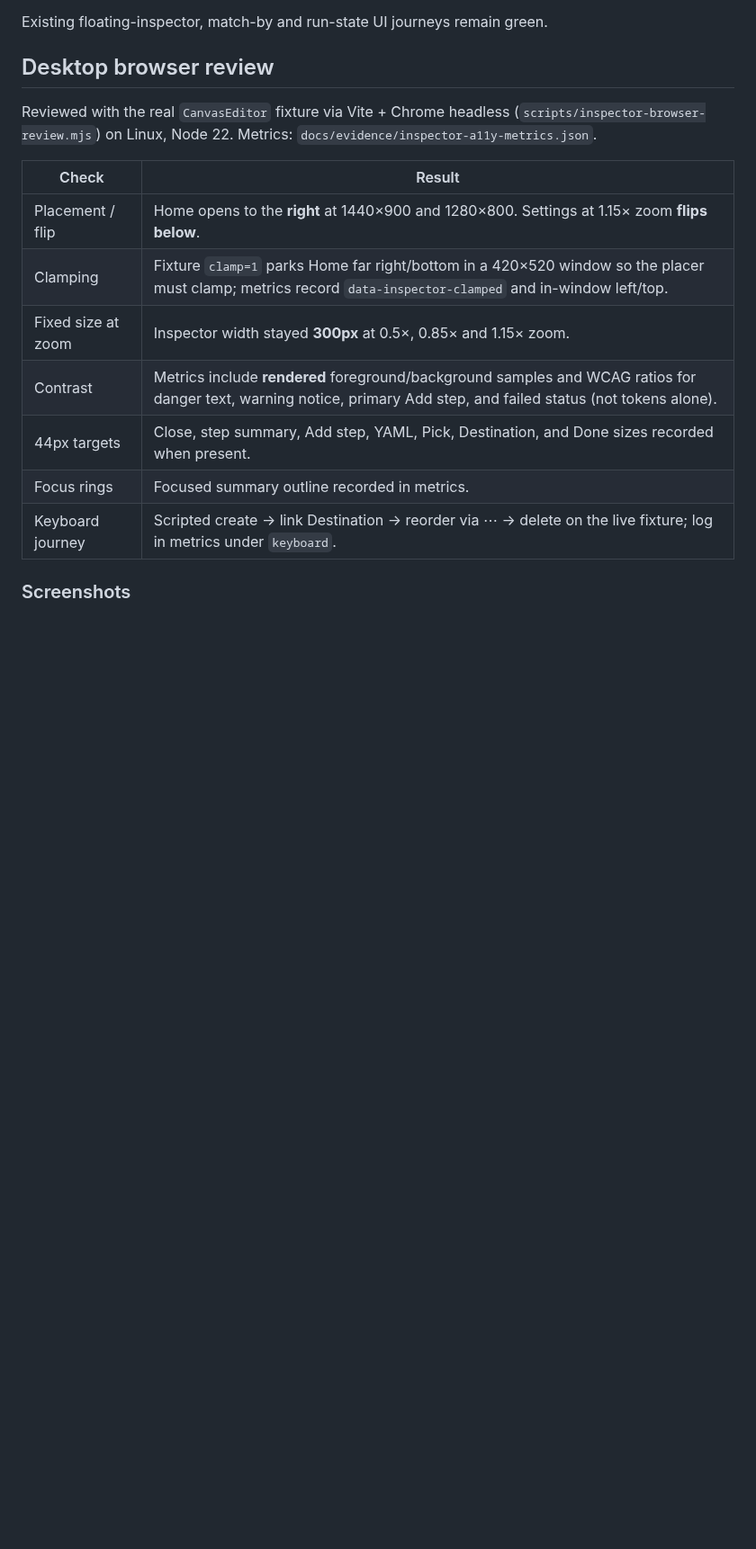
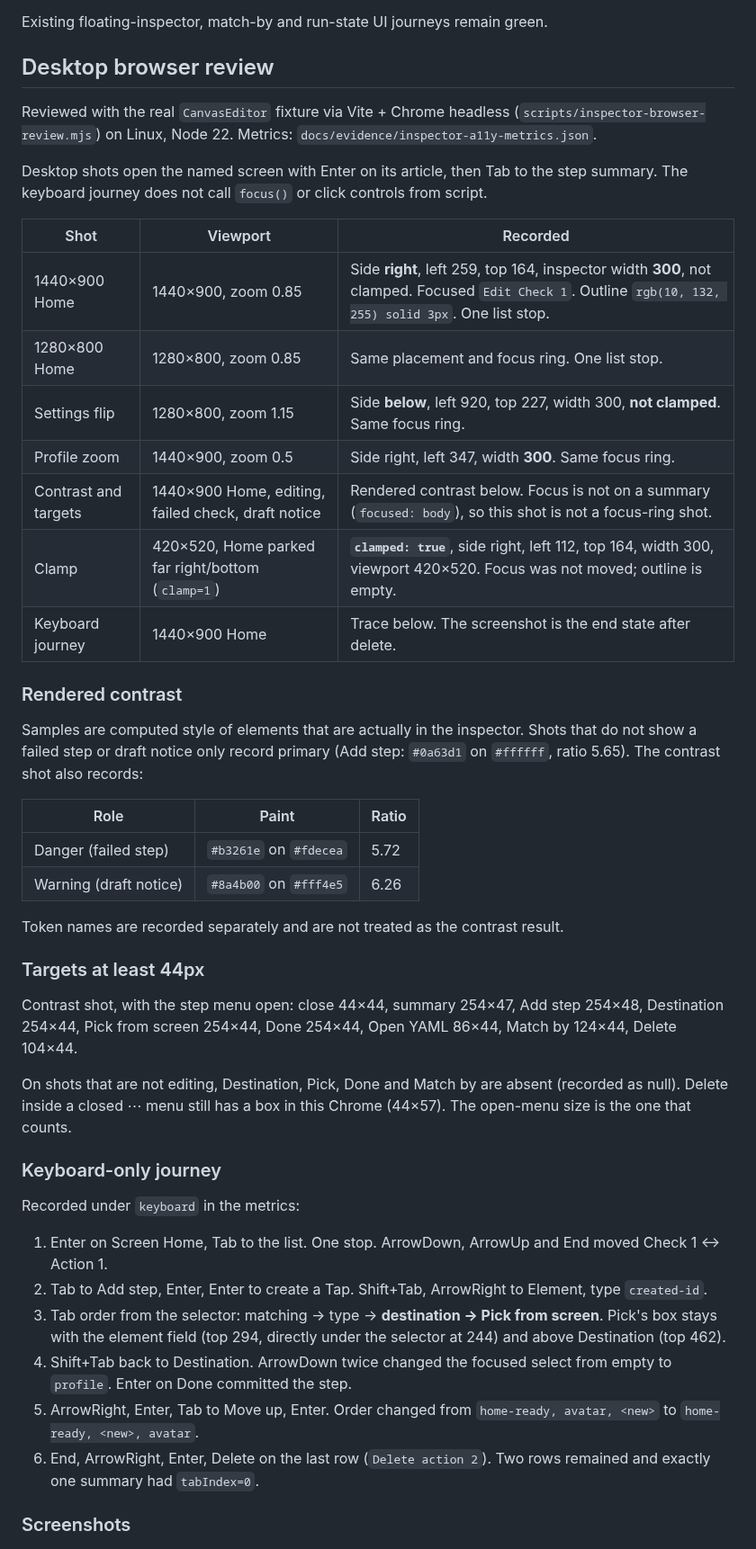
Before and after one commit to GE-N/TnT, a Markdown page: docs/inspector-verification.md, the part around one of its changes. Shown at 90% size. Drawn GitHub-style; blank space fills up the shorter version.

```diff
--- a/docs/inspector-verification.md
+++ b/docs/inspector-verification.md
@@ -28,15 +28,45 @@ Existing floating-inspector, match-by and run-state UI journeys remain green.
 
 Reviewed with the real `CanvasEditor` fixture via Vite + Chrome headless (`scripts/inspector-browser-review.mjs`) on Linux, Node 22. Metrics: `docs/evidence/inspector-a11y-metrics.json`.
 
-| Check | Result |
-| --- | --- |
-| Placement / flip | Home opens to the **right** at 1440×900 and 1280×800. Settings at 1.15× zoom **flips below**. |
-| Clamping | Fixture `clamp=1` parks Home far right/bottom in a 420×520 window so the placer must clamp; metrics record `data-inspector-clamped` and in-window left/top. |
-| Fixed size at zoom | Inspector width stayed **300px** at 0.5×, 0.85× and 1.15× zoom. |
-| Contrast | Metrics include **rendered** foreground/background samples and WCAG ratios for danger text, warning notice, primary Add step, and failed status (not tokens alone). |
-| 44px targets | Close, step summary, Add step, YAML, Pick, Destination, and Done sizes recorded when present. |
-| Focus rings | Focused summary outline recorded in metrics. |
-| Keyboard journey | Scripted create → link Destination → reorder via ⋯ → delete on the live fixture; log in metrics under `keyboard`. |
+Desktop shots open the named screen with Enter on its article, then Tab to the step summary. The keyboard journey does not call `focus()` or click controls from script.
+
+| Shot | Viewport | Recorded |
+| --- | --- | --- |
+| 1440×900 Home | 1440×900, zoom 0.85 | Side **right**, left 259, top 164, inspector width **300**, not clamped. Focused `Edit Check 1`. Outline `rgb(10, 132, 255) solid 3px`. One list stop. |
+| 1280×800 Home | 1280×800, zoom 0.85 | Same placement and focus ring. One list stop. |
+| Settings flip | 1280×800, zoom 1.15 | Side **below**, left 920, top 227, width 300, **not clamped**. Same focus ring. |
+| Profile zoom | 1440×900, zoom 0.5 | Side right, left 347, width **300**. Same focus ring. |
+| Contrast and targets | 1440×900 Home, editing, failed check, draft notice | Rendered contrast below. Focus is not on a summary (`focused: body`), so this shot is not a focus-ring shot. |
+| Clamp | 420×520, Home parked far right/bottom (`clamp=1`) | **`clamped: true`**, side right, left 112, top 164, width 300, viewport 420×520. Focus was not moved; outline is empty. |
+| Keyboard journey | 1440×900 Home | Trace below. The screenshot is the end state after delete. |
+
+### Rendered contrast
+
+Samples are computed style of elements that are actually in the inspector. Shots that do not show a failed step or draft notice only record primary (Add step: `#0a63d1` on `#ffffff`, ratio 5.65). The contrast shot also records:
+
+| Role | Paint | Ratio |
+| --- | --- | --- |
+| Danger (failed step) | `#b3261e` on `#fdecea` | 5.72 |
+| Warning (draft notice) | `#8a4b00` on `#fff4e5` | 6.26 |
+
+Token names are recorded separately and are not treated as the contrast result.
+
+### Targets at least 44px
+
+Contrast shot, with the step menu open: close 44×44, summary 254×47, Add step 254×48, Destination 254×44, Pick from screen 254×44, Done 254×44, Open YAML 86×44, Match by 124×44, Delete 104×44.
+
+On shots that are not editing, Destination, Pick, Done and Match by are absent (recorded as null). Delete inside a closed ⋯ menu still has a box in this Chrome (44×57). The open-menu size is the one that counts.
+
+### Keyboard-only journey
+
+Recorded under `keyboard` in the metrics:
+
+1. Enter on Screen Home, Tab to the list. One stop. ArrowDown, ArrowUp and End moved Check 1 ↔ Action 1.
+2. Tab to Add step, Enter, Enter to create a Tap. Shift+Tab, ArrowRight to Element, type `created-id`.
+3. Tab order from the selector: matching → type → **destination → Pick from screen**. Pick's box stays with the element field (top 294, directly under the selector at 244) and above Destination (top 462).
+4. Shift+Tab back to Destination. ArrowDown twice changed the focused select from empty to `profile`. Enter on Done committed the step.
+5. ArrowRight, Enter, Tab to Move up, Enter. Order changed from `home-ready, avatar, <new>` to `home-ready, <new>, avatar`.
+6. End, ArrowRight, Enter, Delete on the last row (`Delete action 2`). Two rows remained and exactly one summary had `tabIndex=0`.
 
 ### Screenshots
 
```
Also changed, not shown: other parts of docs/inspector-verification.md (+1 -7 lines), docs/evidence/inspector-a11y-1280x800.png, docs/evidence/inspector-a11y-1440x900.png, docs/evidence/inspector-a11y-clamped.png, docs/evidence/inspector-a11y-contrast-targets.png, docs/evidence/inspector-a11y-flip-below.png, docs/evidence/inspector-a11y-keyboard-journey.png, 3 other files.
